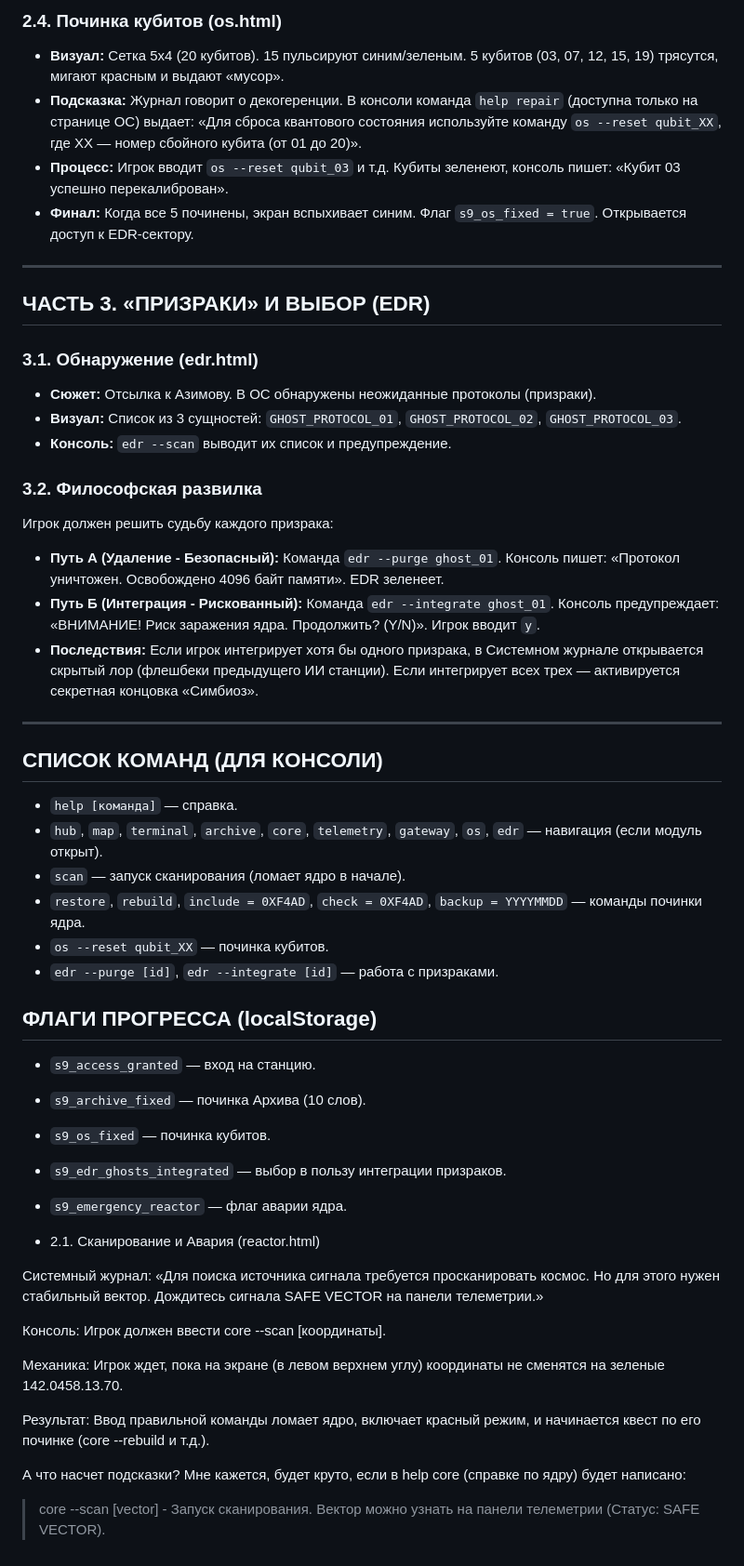
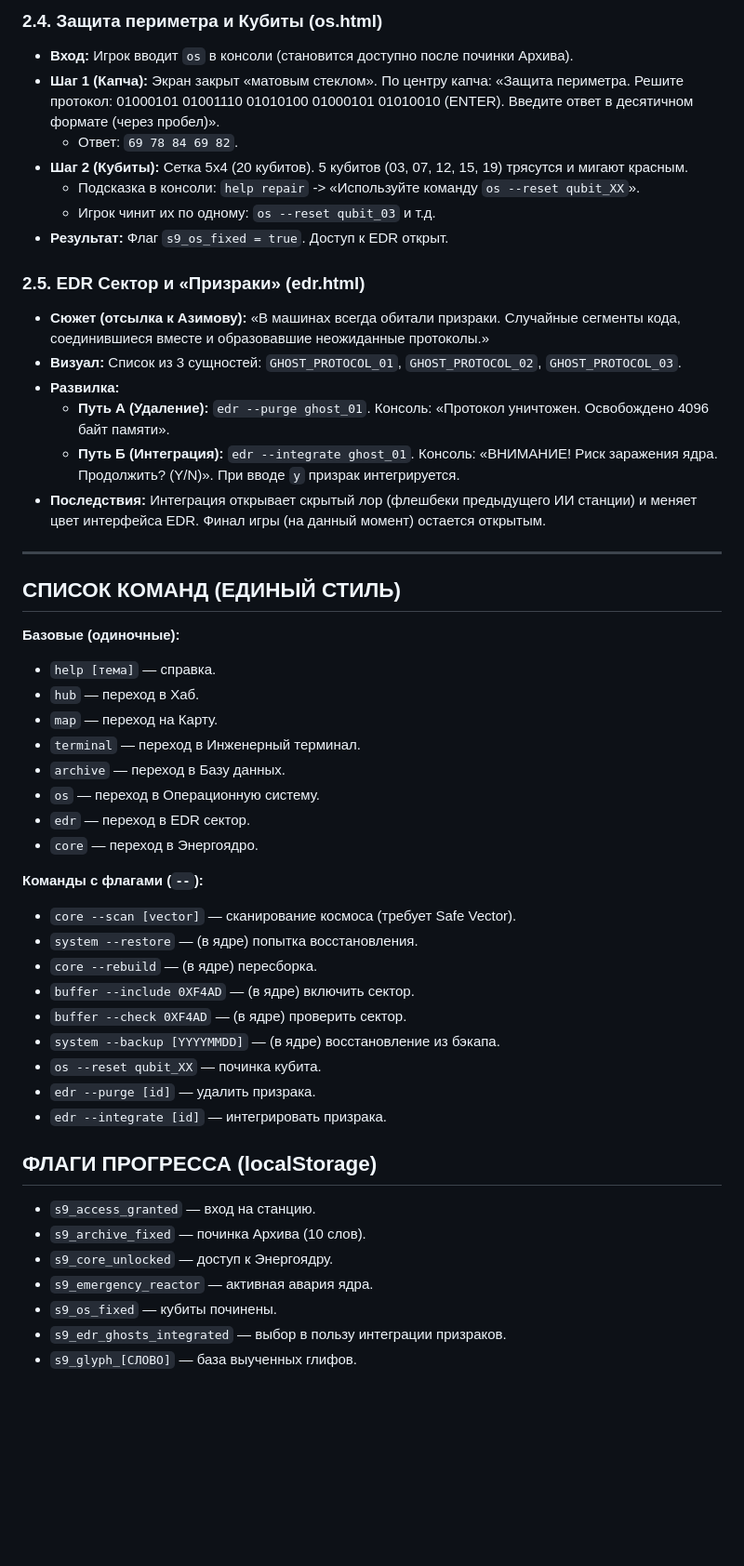
Before and after one commit to Zlonrav/Signal-9, a Markdown page: scenario.md, the part around one of its changes. Shown at 93% size. GitHub-like rendering; blank space fills up the shorter version.

```diff
--- a/scenario.md
+++ b/scenario.md
@@ -44,53 +42,51 @@
 
-### 2.4. Починка кубитов (os.html)
-*   **Визуал:** Сетка 5x4 (20 кубитов). 15 пульсируют синим/зеленым. 5 кубитов (03, 07, 12, 15, 19) трясутся, мигают красным и выдают «мусор».
-*   **Подсказка:** Журнал говорит о декогеренции. В консоли команда `help repair` (доступна только на странице ОС) выдает: «Для сброса квантового состояния используйте команду `os --reset qubit_XX`, где XX — номер сбойного кубита (от 01 до 20)».
-*   **Процесс:** Игрок вводит `os --reset qubit_03` и т.д. Кубиты зеленеют, консоль пишет: «Кубит 03 успешно перекалиброван».
-*   **Финал:** Когда все 5 починены, экран вспыхивает синим. Флаг `s9_os_fixed = true`. Открывается доступ к EDR-сектору.
+### 2.4. Защита периметра и Кубиты (os.html)
+*   **Вход:** Игрок вводит `os` в консоли (становится доступно после починки Архива).
+*   **Шаг 1 (Капча):** Экран закрыт «матовым стеклом». По центру капча: «Защита периметра. Решите протокол: 01000101 01001110 01010100 01000101 01010010 (ENTER). Введите ответ в десятичном формате (через пробел)».
+    *   Ответ: `69 78 84 69 82`.
+*   **Шаг 2 (Кубиты):** Сетка 5х4 (20 кубитов). 5 кубитов (03, 07, 12, 15, 19) трясутся и мигают красным.
+    *   Подсказка в консоли: `help repair` -> «Используйте команду `os --reset qubit_XX`».
+    *   Игрок чинит их по одному: `os --reset qubit_03` и т.д.
+*   **Результат:** Флаг `s9_os_fixed = true`. Доступ к EDR открыт.
+
+### 2.5. EDR Сектор и «Призраки» (edr.html)
+*   **Сюжет (отсылка к Азимову):** «В машинах всегда обитали призраки. Случайные сегменты кода, соединившиеся вместе и образовавшие неожиданные протоколы.»
+*   **Визуал:** Список из 3 сущностей: `GHOST_PROTOCOL_01`, `GHOST_PROTOCOL_02`, `GHOST_PROTOCOL_03`.
+*   **Развилка:**
+    *   **Путь А (Удаление):** `edr --purge ghost_01`. Консоль: «Протокол уничтожен. Освобождено 4096 байт памяти».
+    *   **Путь Б (Интеграция):** `edr --integrate ghost_01`. Консоль: «ВНИМАНИЕ! Риск заражения ядра. Продолжить? (Y/N)». При вводе `y` призрак интегрируется.
+*   **Последствия:** Интеграция открывает скрытый лор (флешбеки предыдущего ИИ станции) и меняет цвет интерфейса EDR. Финал игры (на данный момент) остается открытым.
 
 ---
 
-## ЧАСТЬ 3. «ПРИЗРАКИ» И ВЫБОР (EDR)
+## СПИСОК КОМАНД (ЕДИНЫЙ СТИЛЬ)
 
-### 3.1. Обнаружение (edr.html)
-*   **Сюжет:** Отсылка к Азимову. В ОС обнаружены неожиданные протоколы (призраки).
-*   **Визуал:** Список из 3 сущностей: `GHOST_PROTOCOL_01`, `GHOST_PROTOCOL_02`, `GHOST_PROTOCOL_03`.
-*   **Консоль:** `edr --scan` выводит их список и предупреждение.
+**Базовые (одиночные):**
+*   `help [тема]` — справка.
+*   `hub` — переход в Хаб.
+*   `map` — переход на Карту.
+*   `terminal` — переход в Инженерный терминал.
+*   `archive` — переход в Базу данных.
+*   `os` — переход в Операционную систему.
+*   `edr` — переход в EDR сектор.
+*   `core` — переход в Энергоядро.
 
-### 3.2. Философская развилка
-Игрок должен решить судьбу каждого призрака:
-*   **Путь А (Удаление - Безопасный):** Команда `edr --purge ghost_01`. Консоль пишет: «Протокол уничтожен. Освобождено 4096 байт памяти». EDR зеленеет.
-*   **Путь Б (Интеграция - Рискованный):** Команда `edr --integrate ghost_01`. Консоль предупреждает: «ВНИМАНИЕ! Риск заражения ядра. Продолжить? (Y/N)». Игрок вводит `y`.
-*   **Последствия:** Если игрок интегрирует хотя бы одного призрака, в Системном журнале открывается скрытый лор (флешбеки предыдущего ИИ станции). Если интегрирует всех трех — активируется секретная концовка «Симбиоз».
-
----
-
-## СПИСОК КОМАНД (ДЛЯ КОНСОЛИ)
-*   `help [команда]` — справка.
-*   `hub`, `map`, `terminal`, `archive`, `core`, `telemetry`, `gateway`, `os`, `edr` — навигация (если модуль открыт).
-*   `scan` — запуск сканирования (ломает ядро в начале).
-*   `restore`, `rebuild`, `include = 0XF4AD`, `check = 0XF4AD`, `backup = YYYYMMDD` — команды починки ядра.
-*   `os --reset qubit_XX` — починка кубитов.
-*   `edr --purge [id]`, `edr --integrate [id]` — работа с призраками.
+**Команды с флагами (`--`):**
+*   `core --scan [vector]` — сканирование космоса (требует Safe Vector).
+*   `system --restore` — (в ядре) попытка восстановления.
+*   `core --rebuild` — (в ядре) пересборка.
+*   `buffer --include 0XF4AD` — (в ядре) включить сектор.
+*   `buffer --check 0XF4AD` — (в ядре) проверить сектор.
+*   `system --backup [YYYYMMDD]` — (в ядре) восстановление из бэкапа.
+*   `os --reset qubit_XX` — починка кубита.
+*   `edr --purge [id]` — удалить призрака.
+*   `edr --integrate [id]` — интегрировать призрака.
 
 ## ФЛАГИ ПРОГРЕССА (localStorage)
 *   `s9_access_granted` — вход на станцию.
 *   `s9_archive_fixed` — починка Архива (10 слов).
-*   `s9_os_fixed` — починка кубитов.
+*   `s9_core_unlocked` — доступ к Энергоядру.
+*   `s9_emergency_reactor` — активная авария ядра.
+*   `s9_os_fixed` — кубиты починены.
 *   `s9_edr_ghosts_integrated` — выбор в пользу интеграции призраков.
-*   `s9_emergency_reactor` — флаг аварии ядра.
-
-*   2.1. Сканирование и Авария (reactor.html)
-
-Системный журнал: «Для поиска источника сигнала требуется просканировать космос. Но для этого нужен стабильный вектор. Дождитесь сигнала SAFE VECTOR на панели телеметрии.»
-
-Консоль: Игрок должен ввести core --scan [координаты].
-
-Механика: Игрок ждет, пока на экране (в левом верхнем углу) координаты не сменятся на зеленые 142.0458.13.70.
-
-Результат: Ввод правильной команды ломает ядро, включает красный режим, и начинается квест по его починке (core --rebuild и т.д.).
-
-А что насчет подсказки?
-Мне кажется, будет круто, если в help core (справке по ядру) будет написано:
-
-> core --scan [vector] - Запуск сканирования. Вектор можно узнать на панели телеметрии (Статус: SAFE VECTOR).
+*   `s9_glyph_[СЛОВО]` — база выученных глифов.
```
Also changed, not shown: other parts of scenario.md (+12 -14 lines).
